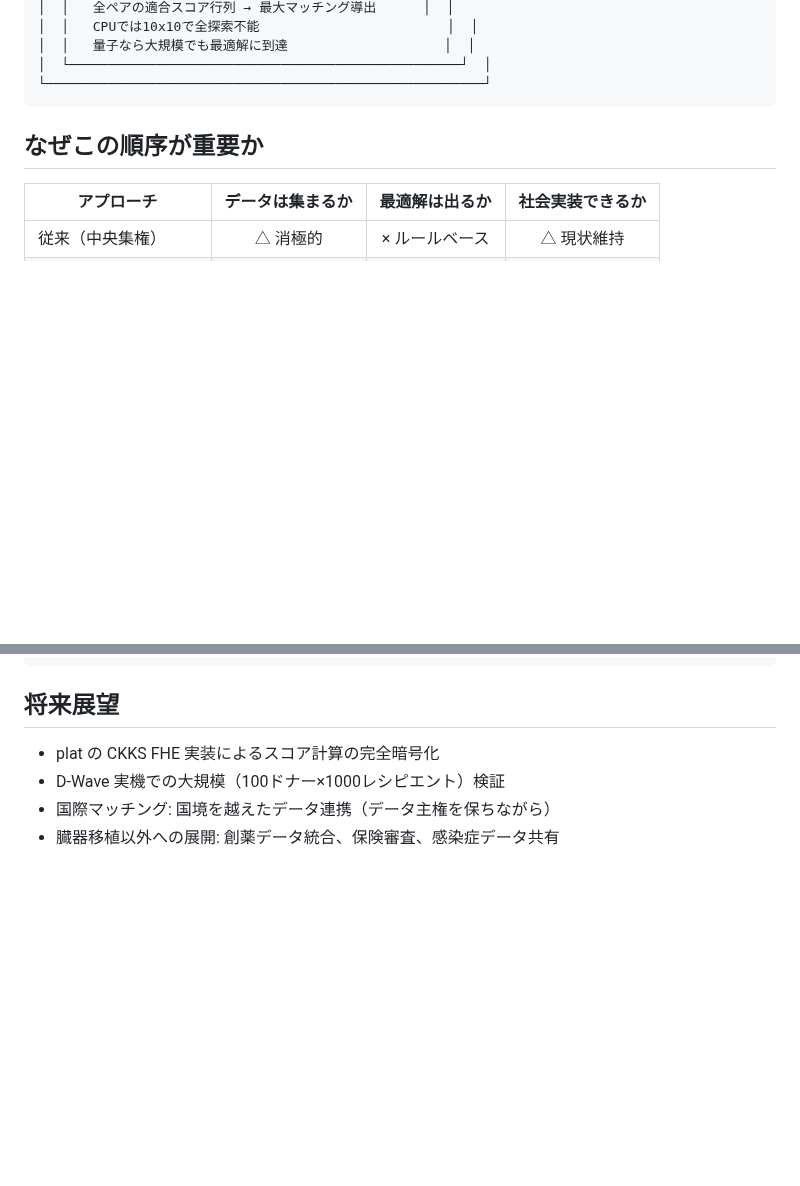
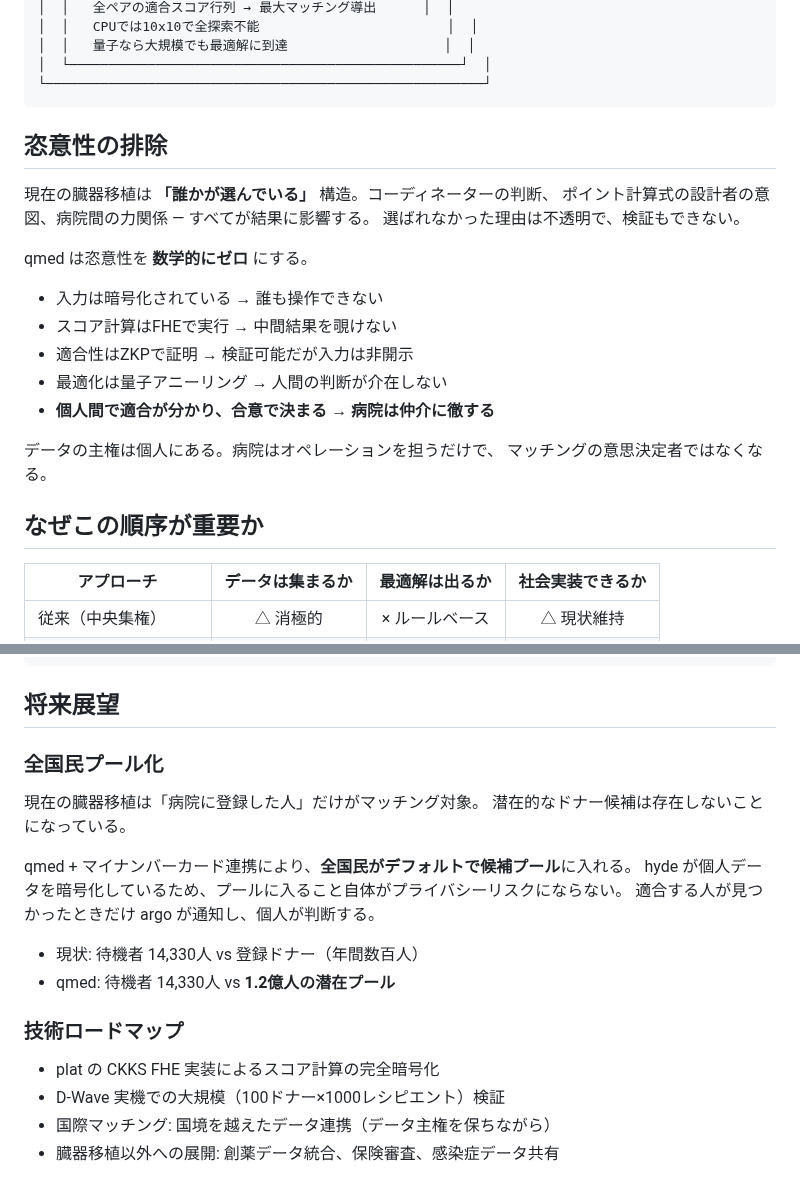
Before and after one commit to Ryujiyasu/niobi, a Markdown page: README.md, 2 parts joined by grey strips. Rendered like a GitHub page; blank space fills up the shorter version.

Commit message:
docs: add arbitrariness elimination and national pool vision
Key additions:
- Elimination of arbitrariness: math replaces human judgment.
  Individuals know compatibility directly, agree mutually,
  hospitals only mediate the operation.
- National pool: with hyde + My Number Card, all 120M citizens
  become potential donor pool instead of just registered few.
  Being in the pool carries zero privacy risk.

````diff
--- a/README.md
+++ b/README.md
@@ -64,6 +64,23 @@ qmed は **両方を同時に解決する**。
 │  └──────────────────────────────────────────────────┘  │
 └────────────────────────────────────────────────────────┘
 ```
+
+## 恣意性の排除
+
+現在の臓器移植は **「誰かが選んでいる」** 構造。コーディネーターの判断、
+ポイント計算式の設計者の意図、病院間の力関係 — すべてが結果に影響する。
+選ばれなかった理由は不透明で、検証もできない。
+
+qmed は恣意性を **数学的にゼロ** にする。
+
+- 入力は暗号化されている → 誰も操作できない
+- スコア計算はFHEで実行 → 中間結果を覗けない
+- 適合性はZKPで証明 → 検証可能だが入力は非開示
+- 最適化は量子アニーリング → 人間の判断が介在しない
+- **個人間で適合が分かり、合意で決まる → 病院は仲介に徹する**
+
+データの主権は個人にある。病院はオペレーションを担うだけで、
+マッチングの意思決定者ではなくなる。
 
 ## なぜこの順序が重要か
 
@@ -141,6 +158,20 @@ python liver_matching_qubo.py
 
 ## 将来展望
 
+### 全国民プール化
+
+現在の臓器移植は「病院に登録した人」だけがマッチング対象。
+潜在的なドナー候補は存在しないことになっている。
+
+qmed + マイナンバーカード連携により、**全国民がデフォルトで候補プール**に入れる。
+hyde が個人データを暗号化しているため、プールに入ること自体がプライバシーリスクにならない。
+適合する人が見つかったときだけ argo が通知し、個人が判断する。
+
+- 現状: 待機者 14,330人 vs 登録ドナー（年間数百人）
+- qmed: 待機者 14,330人 vs **1.2億人の潜在プール**
+
+### 技術ロードマップ
+
 - plat の CKKS FHE 実装によるスコア計算の完全暗号化
 - D-Wave 実機での大規模（100ドナー×1000レシピエント）検証
 - 国際マッチング: 国境を越えたデータ連携（データ主権を保ちながら）
````
